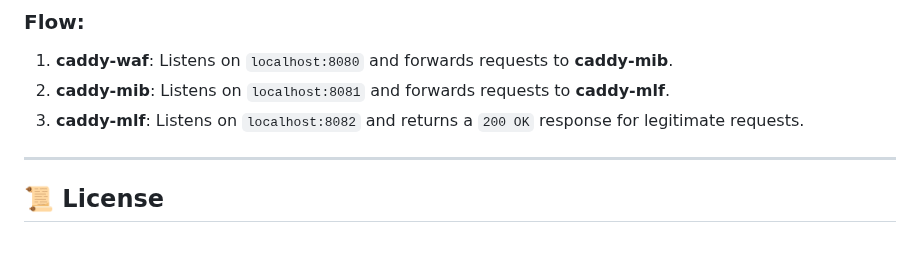
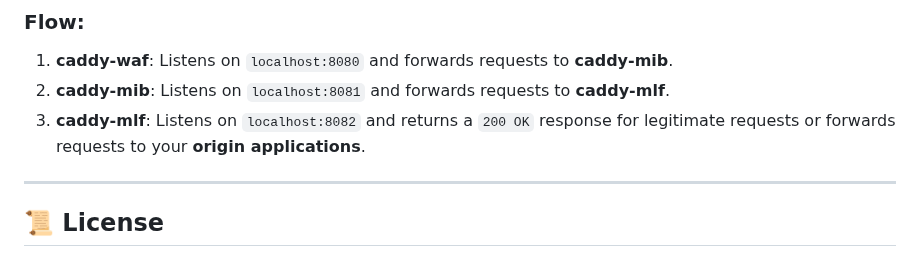
Before and after one commit to limitcool/caddy-waf, a Markdown page: README.md, the part around the change. Drawn GitHub-style.

```diff
--- a/README.md
+++ b/README.md
@@ -516,7 +516,7 @@ Here’s an example configuration to chain the modules:
 ### Flow:
 1. **caddy-waf**: Listens on `localhost:8080` and forwards requests to **caddy-mib**.
 2. **caddy-mib**: Listens on `localhost:8081` and forwards requests to **caddy-mlf**.
-3. **caddy-mlf**: Listens on `localhost:8082` and returns a `200 OK` response for legitimate requests.
+3. **caddy-mlf**: Listens on `localhost:8082` and returns a `200 OK` response for legitimate requests or forwards requests to your **origin applications**.
 
 ---
 ## 📜 License
```
